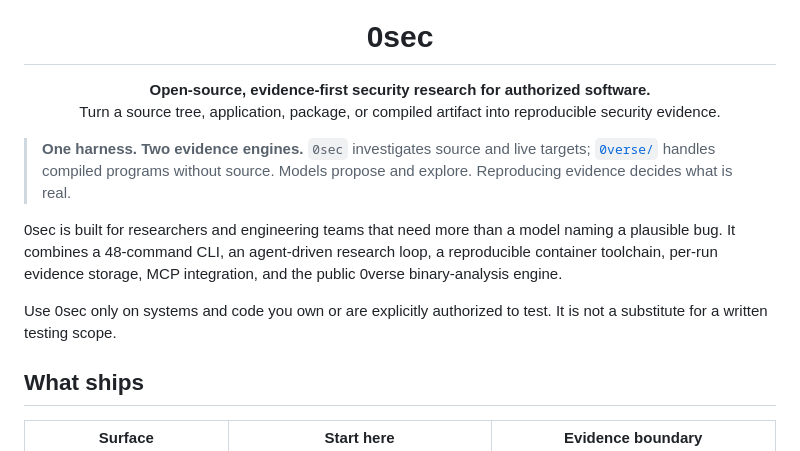
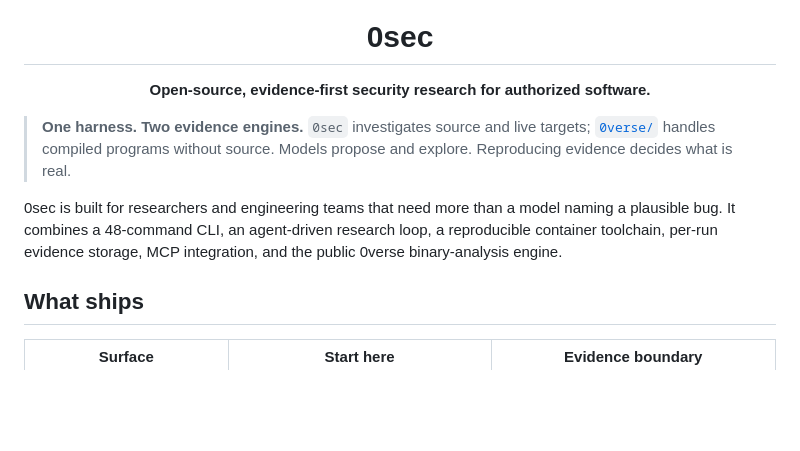
Before and after one commit to 0sec-labs/0sec, a Markdown page: README.md, the part around the change. Drawn GitHub-style; blank space fills up the shorter version.

Commit message:
docs: remove generic README claims

```diff
--- a/README.md
+++ b/README.md
@@ -8,8 +8,7 @@
 <h1 align="center">0sec</h1>
 
 <p align="center">
-  <strong>Open-source, evidence-first security research for authorized software.</strong><br>
-  Turn a source tree, application, package, or compiled artifact into reproducible security evidence.
+  <strong>Open-source, evidence-first security research for authorized software.</strong>
 </p>
 
 > **One harness. Two evidence engines.** `0sec` investigates source and live
@@ -20,9 +19,6 @@
 naming a plausible bug. It combines a 48-command CLI, an agent-driven research
 loop, a reproducible container toolchain, per-run evidence storage, MCP
 integration, and the public 0verse binary-analysis engine.
-
-Use 0sec only on systems and code you own or are explicitly authorized to test.
-It is not a substitute for a written testing scope.
 
 ## What ships
 
```
